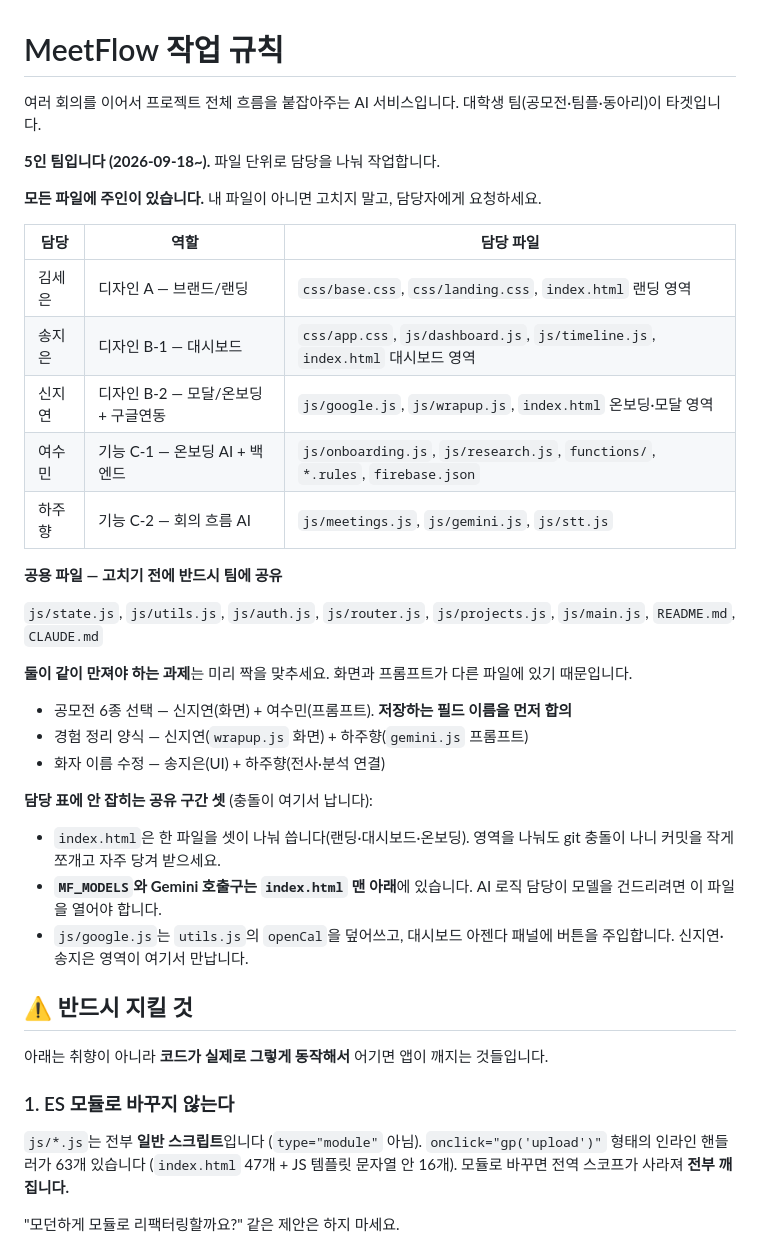
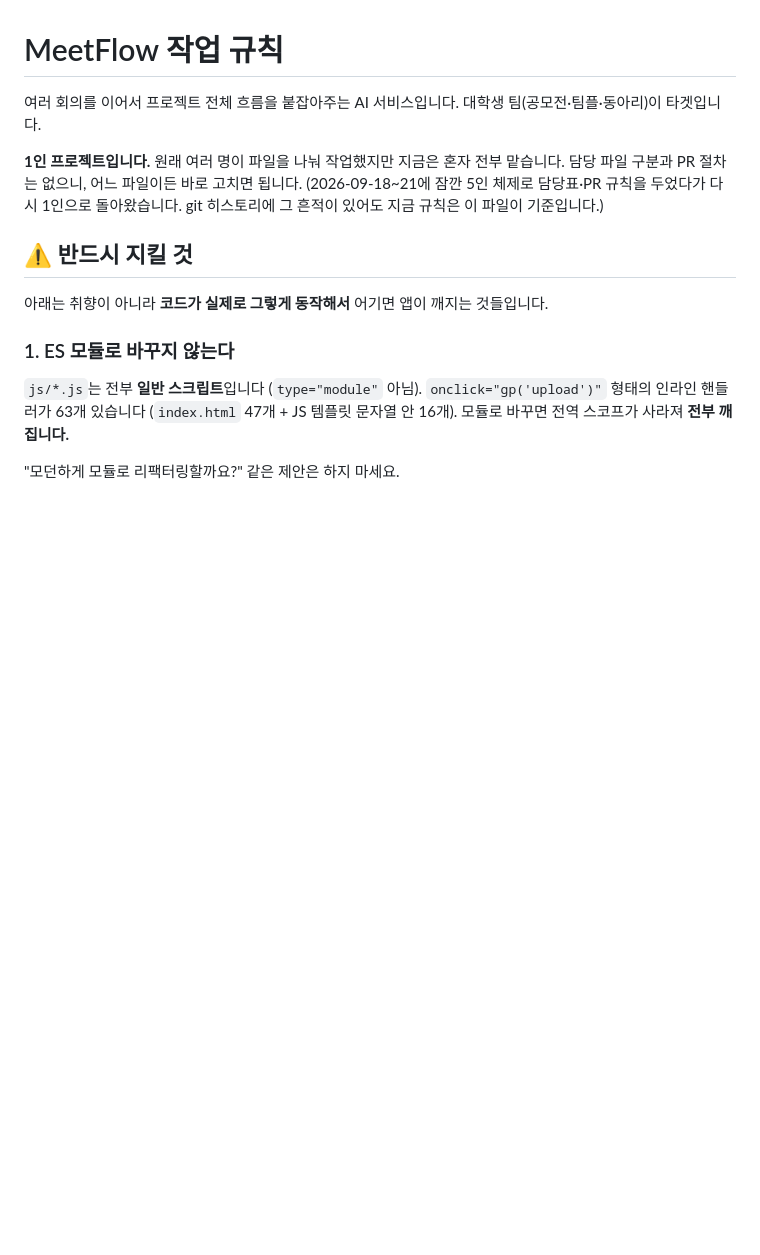
Before and after one commit to suming030/meetflow, a Markdown page: CLAUDE.md, the part around one of its changes. Rendered like a GitHub page; blank space fills up the shorter version.

```diff
--- a/CLAUDE.md
+++ b/CLAUDE.md
@@ -3,38 +3,10 @@
 여러 회의를 이어서 프로젝트 전체 흐름을 붙잡아주는 AI 서비스입니다.
 대학생 팀(공모전·팀플·동아리)이 타겟입니다.
 
-**5인 팀입니다 (2026-09-18~).** 파일 단위로 담당을 나눠 작업합니다.
-
-**모든 파일에 주인이 있습니다.** 내 파일이 아니면 고치지 말고, 담당자에게 요청하세요.
-
-| 담당 | 역할 | 담당 파일 |
-| --- | --- | --- |
-| 김세은 | 디자인 A — 브랜드/랜딩 | `css/base.css`, `css/landing.css`, `index.html` 랜딩 영역 |
-| 송지은 | 디자인 B-1 — 대시보드 | `css/app.css`, `js/dashboard.js`, `js/timeline.js`, `index.html` 대시보드 영역 |
-| 신지연 | 디자인 B-2 — 모달/온보딩 + 구글연동 | `js/google.js`, `js/wrapup.js`, `index.html` 온보딩·모달 영역 |
-| 여수민 | 기능 C-1 — 온보딩 AI + 백엔드 | `js/onboarding.js`, `js/research.js`, `functions/`, `*.rules`, `firebase.json` |
-| 하주향 | 기능 C-2 — 회의 흐름 AI | `js/meetings.js`, `js/gemini.js`, `js/stt.js` |
-
-**공용 파일 — 고치기 전에 반드시 팀에 공유**
-
-`js/state.js`, `js/utils.js`, `js/auth.js`, `js/router.js`, `js/projects.js`,
-`js/main.js`, `README.md`, `CLAUDE.md`
-
-**둘이 같이 만져야 하는 과제**는 미리 짝을 맞추세요. 화면과 프롬프트가 다른 파일에
-있기 때문입니다.
-
-- 공모전 6종 선택 — 신지연(화면) + 여수민(프롬프트). **저장하는 필드 이름을 먼저 합의**
-- 경험 정리 양식 — 신지연(`wrapup.js` 화면) + 하주향(`gemini.js` 프롬프트)
-- 화자 이름 수정 — 송지은(UI) + 하주향(전사·분석 연결)
-
-**담당 표에 안 잡히는 공유 구간 셋** (충돌이 여기서 납니다):
-
-- `index.html`은 한 파일을 셋이 나눠 씁니다(랜딩·대시보드·온보딩). 영역을 나눠도
-  git 충돌이 나니 커밋을 작게 쪼개고 자주 당겨 받으세요.
-- **`MF_MODELS`와 Gemini 호출구는 `index.html` 맨 아래**에 있습니다. AI 로직 담당이
-  모델을 건드리려면 이 파일을 열어야 합니다.
-- `js/google.js`는 `utils.js`의 `openCal`을 덮어쓰고, 대시보드 아젠다 패널에 버튼을
-  주입합니다. 신지연·송지은 영역이 여기서 만납니다.
+**1인 프로젝트입니다.** 원래 여러 명이 파일을 나눠 작업했지만 지금은 혼자 전부 맡습니다.
+담당 파일 구분과 PR 절차는 없으니, 어느 파일이든 바로 고치면 됩니다.
+(2026-09-18~21에 잠깐 5인 체제로 담당표·PR 규칙을 두었다가 다시 1인으로 돌아왔습니다.
+git 히스토리에 그 흔적이 있어도 지금 규칙은 이 파일이 기준입니다.)
 
 ## ⚠️ 반드시 지킬 것
 
```
Also changed, not shown: other parts of CLAUDE.md (+8 -40 lines).
